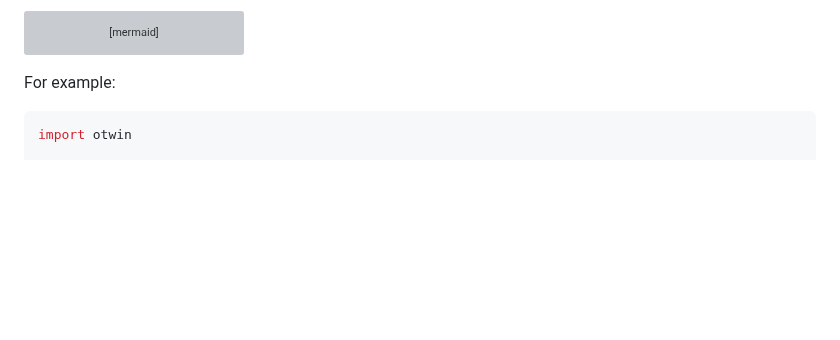
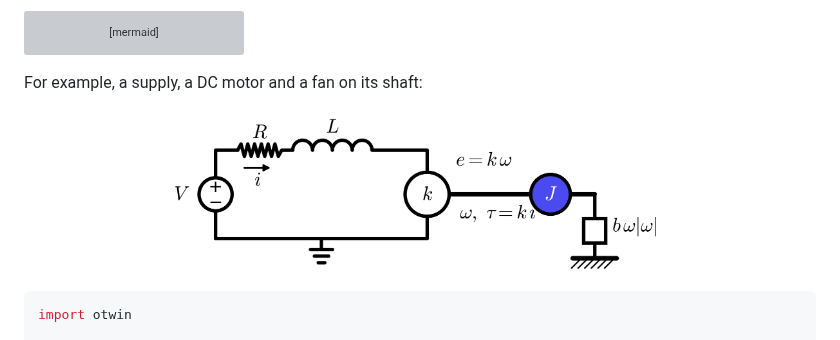
Before and after one commit to otwin-core/otwin, a Markdown page: README.md, the part around one of its changes. Rendered like a GitHub page; pictures changed too: assets/Motor_drive.png (added); blank space fills up the shorter version; grey boxes are pictures that could not be loaded.

````diff
--- a/README.md
+++ b/README.md
@@ -610,7 +622,13 @@ flowchart LR
     A --> B --> C --> D
 ```
 
-For example:
+For example, a supply, a DC motor and a fan on its shaft:
+
+<div align="center">
+
+<img src="https://raw.githubusercontent.com/otwin-core/otwin/main/assets/Motor_drive.png" height="180">
+
+</div>
 
 ```python
 import otwin
````
Also changed, not shown: other parts of README.md (+12 -0 lines), assets/Battery.png (added), assets/Pump_line.png (added), 1 other file.
